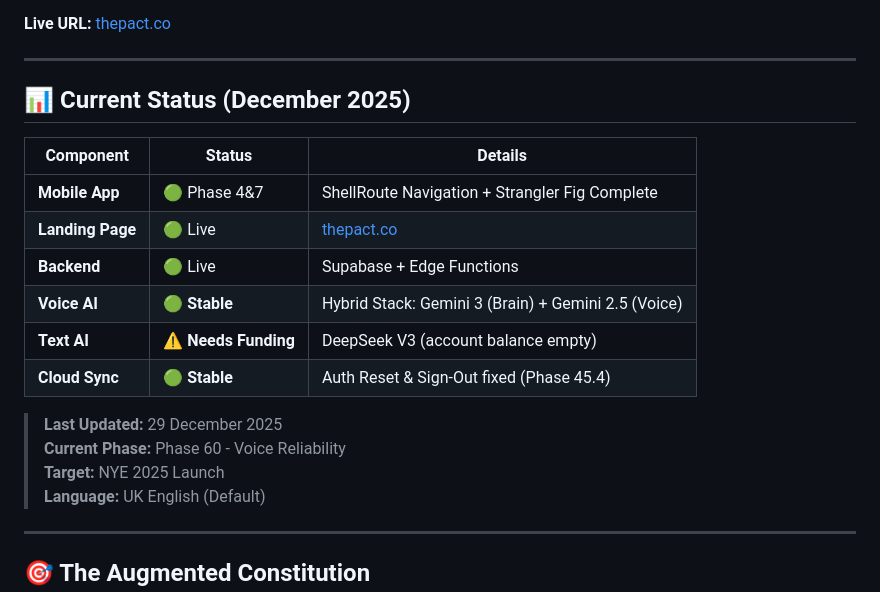
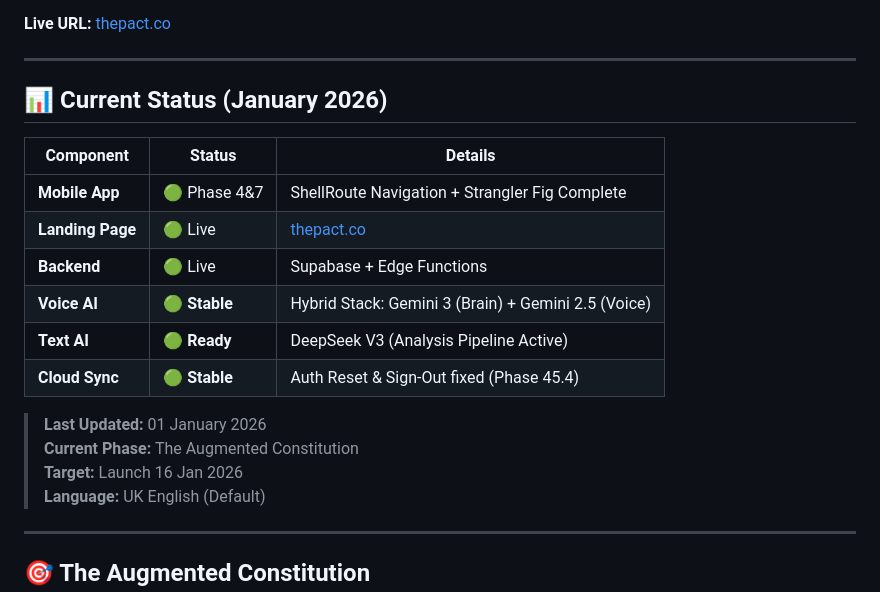
Before and after one commit to lenghurst/atomichabits, a Markdown page: README.md, the part around the change. GitHub-like rendering.

Commit message:
docs: Update for Jan 16 Launch (Augmented Constitution, DeepSeek Ready, Psychometric Sync)

```diff
--- a/README.md
+++ b/README.md
@@ -9,7 +9,7 @@ Built on **Flutter** (Mobile) with a **5-Layer Hybrid AI Architecture**.
 
 ---
 
-## 📊 Current Status (December 2025)
+## 📊 Current Status (January 2026)
 
 | Component | Status | Details |
 |-----------|--------|---------|
@@ -17,12 +17,12 @@ Built on **Flutter** (Mobile) with a **5-Layer Hybrid AI Architecture**.
 | **Landing Page** | 🟢 Live | [thepact.co](https://thepact.co) |
 | **Backend** | 🟢 Live | Supabase + Edge Functions |
 | **Voice AI** | 🟢 **Stable** | Hybrid Stack: Gemini 3 (Brain) + Gemini 2.5 (Voice) |
-| **Text AI** | ⚠️ **Needs Funding** | DeepSeek V3 (account balance empty) |
+| **Text AI** | 🟢 **Ready** | DeepSeek V3 (Analysis Pipeline Active) |
 | **Cloud Sync** | 🟢 **Stable** | Auth Reset & Sign-Out fixed (Phase 45.4) |
 
-> **Last Updated:** 29 December 2025
-> **Current Phase:** Phase 60 - Voice Reliability
-> **Target:** NYE 2025 Launch
+> **Last Updated:** 01 January 2026
+> **Current Phase:** The Augmented Constitution
+> **Target:** Launch 16 Jan 2026
 > **Language:** UK English (Default)
 
 ---
```
Also changed, not shown: AI_CONTEXT.md (+1 -0 lines), ROADMAP.md (+2 -0 lines).
